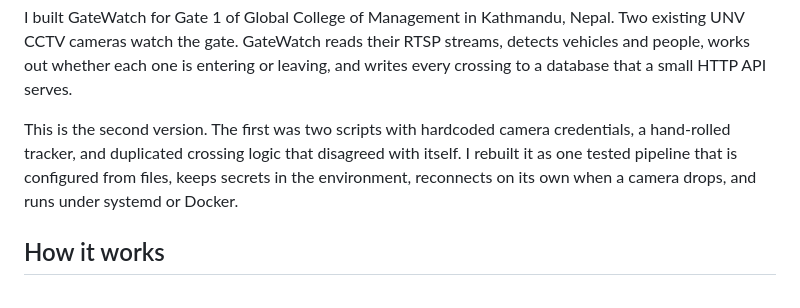
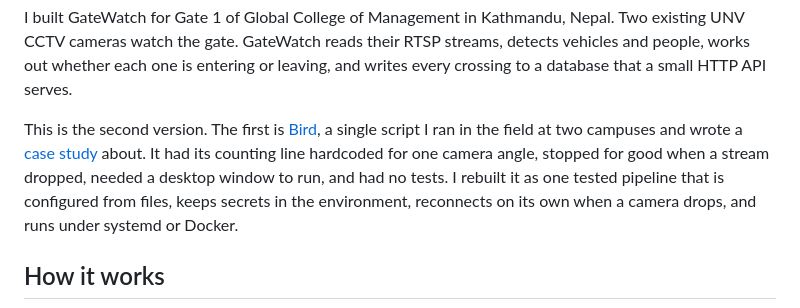
Before and after one commit to danish-puri/GateWatch, a Markdown page: README.md, the part around the change. Drawn GitHub-style.

Commit message:
Link Bird as the first version

```diff
--- a/README.md
+++ b/README.md
@@ -18,7 +18,7 @@
 
 I built GateWatch for Gate 1 of Global College of Management in Kathmandu, Nepal. Two existing UNV CCTV cameras watch the gate. GateWatch reads their RTSP streams, detects vehicles and people, works out whether each one is entering or leaving, and writes every crossing to a database that a small HTTP API serves.
 
-This is the second version. The first was two scripts with hardcoded camera credentials, a hand-rolled tracker, and duplicated crossing logic that disagreed with itself. I rebuilt it as one tested pipeline that is configured from files, keeps secrets in the environment, reconnects on its own when a camera drops, and runs under systemd or Docker.
+This is the second version. The first is [Bird](https://github.com/danish-puri/bird), a single script I ran in the field at two campuses and wrote a [case study](https://osf.io/6s7aw/files/9kch3) about. It had its counting line hardcoded for one camera angle, stopped for good when a stream dropped, needed a desktop window to run, and had no tests. I rebuilt it as one tested pipeline that is configured from files, keeps secrets in the environment, reconnects on its own when a camera drops, and runs under systemd or Docker.
 
 ## How it works
 
```
